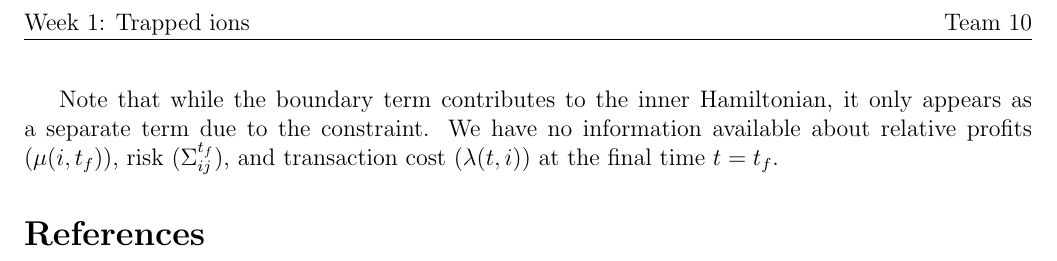
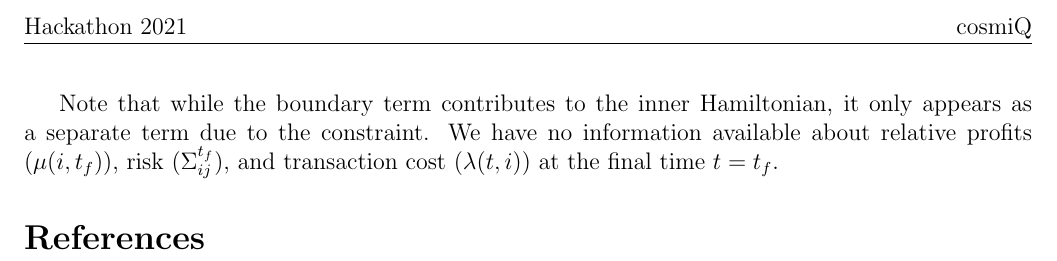
Before and after one commit to CDL-Quantum/Hackathon2021, a LaTeX document (CosmiQ/writeup/CDL_Hackathon_cosmiQ.tex): part of page 2 of 2, cut at the place of the change. Compiled offline with pdfLaTeX.

Commit message:
Updated docs

```diff
--- a/CosmiQ/writeup/CDL_Hackathon_cosmiQ.tex
+++ b/CosmiQ/writeup/CDL_Hackathon_cosmiQ.tex
@@ -10,8 +10,8 @@
 \usepackage{fancyhdr}
 \pagestyle{fancy}
 \fancyhf{}
-\rhead{Team 10}
-\lhead{Week 1: Trapped ions}
+\rhead{cosmiQ}
+\lhead{Hackathon 2021}
 \rfoot{Page \thepage}
 
 \usepackage{graphicx}
```
Also changed, not shown: CosmiQ/writeup/CDL_Hackathon_cosmiQ.pdf.
